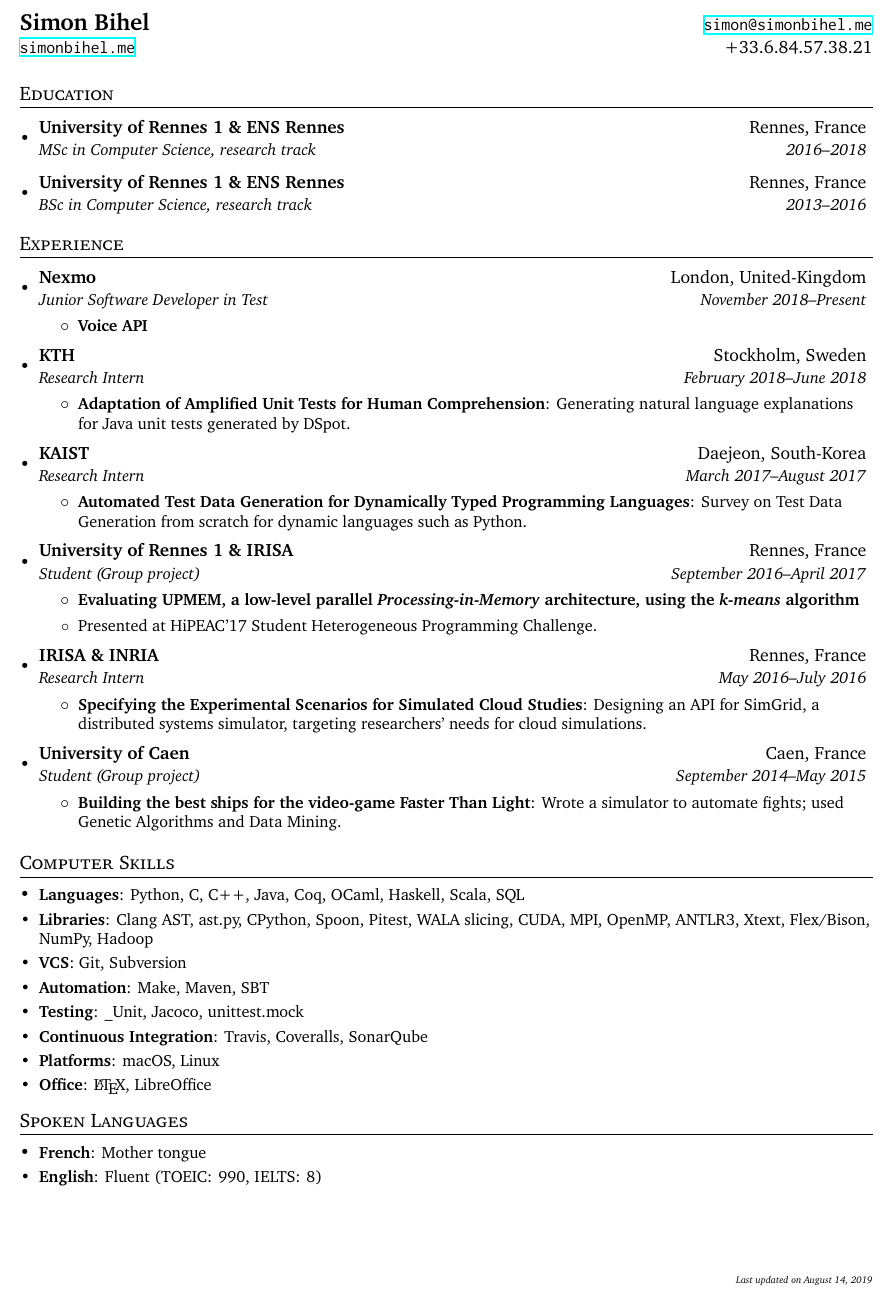
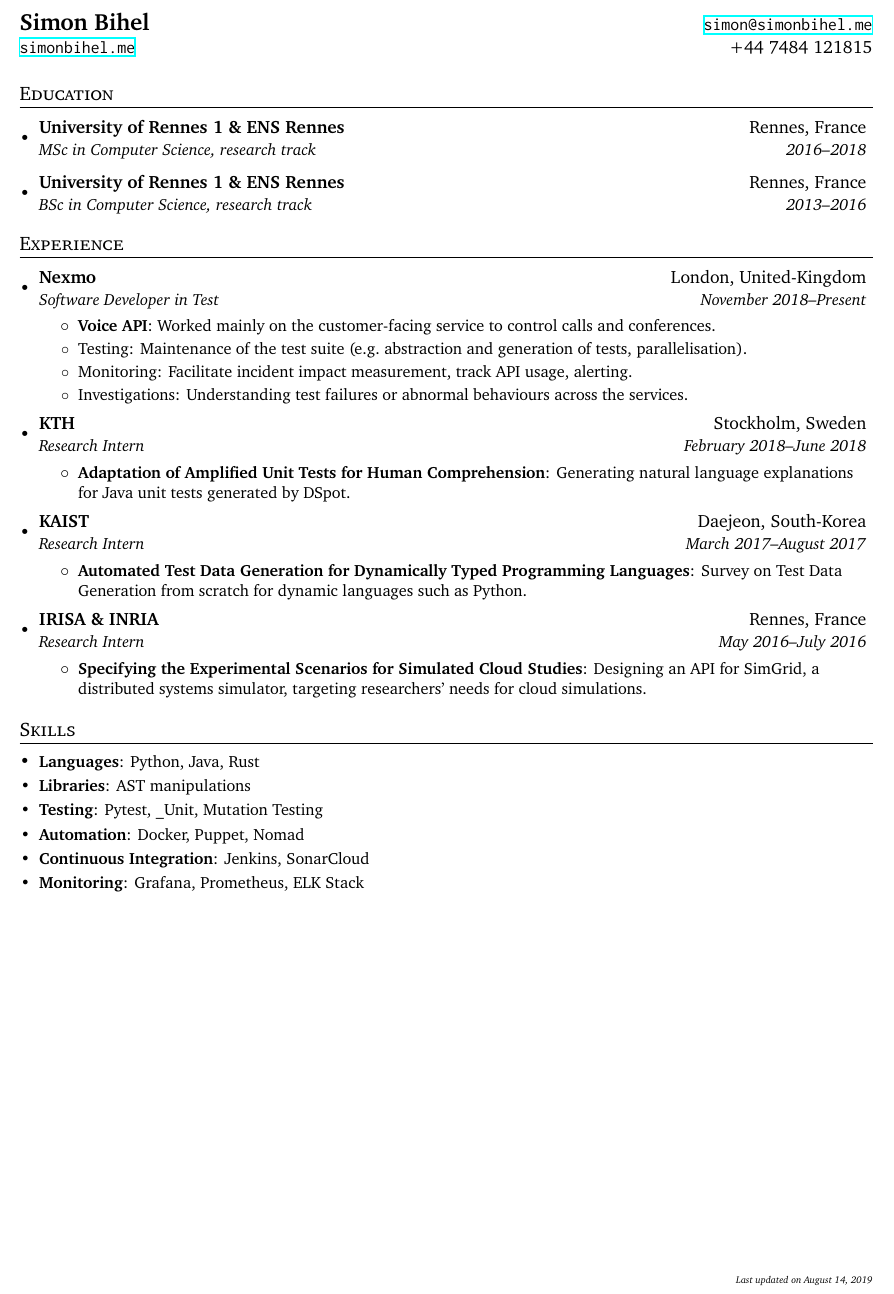
Before and after one commit to sbihel/cv, a LaTeX CV (resume.tex): part of the page, cut so that both start at the same text. Compiled offline with XeLaTeX.

Commit message:
Update CV after almost a year at Nexmo

```diff
--- a/resume.tex
+++ b/resume.tex
@@ -23,6 +23,8 @@
 \usepackage{fancyhdr}
 \usepackage{lastpage}
 
+\hypersetup{pdfauthor={Simon Bihel},
+            pdftitle={Simon Bihel - R\'esum\'e}}
 
 \pagestyle{fancy}
 \fancyhf{} % clear all header and footer fields
@@ -75,7 +77,7 @@
 % -----------------------------------------------------------------------------
 \begin{tabular*}{\textwidth}{l@{\extracolsep{\fill}}r}
   \textbf{\Large Simon Bihel} & \href{mailto:simon@simonbihel.me}{\texttt{simon@simonbihel.me}}\\
-  \href{https://simonbihel.me}{\texttt{simonbihel.me}} & +33.6.84.57.38.21 \\
+  \href{https://simonbihel.me}{\texttt{simonbihel.me}} & +44 7484 121815 \\
 \end{tabular*}
 
 
@@ -92,9 +94,13 @@
 % -----------------------------------------------------------------------------
 \section{Experience}
 \begin{itemize}[leftmargin=*]
-  \headingItem{Nexmo}{London, United-Kingdom}{Junior Software Developer in Test}{November 2018--Present}
+  \headingItem{Nexmo}{London, United-Kingdom}{Software Developer in Test}{November 2018--Present}
     \begin{itemize}
-      \basicItem{Voice API}{}
+      \basicItem{Voice API}{Worked mainly on the customer-facing service to control calls and conferences.}
+      \basicItem{}{Testing: Maintenance of the test suite (e.g.\ abstraction and generation of tests, parallelisation).}
+      \basicItem{}{Monitoring: Facilitate incident impact measurement, track API usage, alerting.}
+      \basicItem{}{Investigations: Understanding test failures or abnormal behaviours across the services.}
+      % \basicItem{}{CD: }
     \end{itemize}\vspace{-5pt}
 
   \headingItem{KTH}{Stockholm, Sweden}{Research Intern}{February 2018--June 2018}
@@ -107,51 +113,30 @@
       \basicItem{Automated Test Data Generation for Dynamically Typed Programming Languages}{Survey on Test Data Generation from scratch for dynamic languages such as Python.}
     \end{itemize}\vspace{-5pt}
 
-    \headingItem{University of Rennes 1 \& IRISA}{Rennes, France}{Student (Group project)}{September 2016--April 2017}
-    \begin{itemize}
-      \basicItem{Evaluating UPMEM, a low-level parallel \textit{Processing-in-Memory} architecture, using the \textit{k-means} algorithm}{}
-      \basicItem{}{Presented at HiPEAC'17 Student Heterogeneous Programming Challenge.}
-    \end{itemize}\vspace{-5pt}
-
   \headingItem{IRISA \& INRIA}{Rennes, France}{Research Intern}{May 2016--July 2016}
     \begin{itemize}
       \basicItem{Specifying the Experimental Scenarios for Simulated Cloud Studies}{Designing an API for SimGrid, a distributed systems simulator, targeting researchers' needs for cloud simulations.}
-    \end{itemize}\vspace{-5pt}
-
-  \headingItem{University of Caen}{Caen, France}{Student (Group project)}{September 2014--May 2015}
-    \begin{itemize}
-      \basicItem{Building the best ships for the video-game Faster Than Light}{Wrote a simulator to automate fights; used Genetic Algorithms and Data Mining.}
     \end{itemize}\vspace{-5pt}
 \end{itemize}
 
 
 % -----------------------------------------------------------------------------
-\section{Computer Skills}
+\section{Skills}
 \begin{itemize}[leftmargin=*]
-  \headingSubItem{Languages}{Python, C, C++, Java, Coq, OCaml, Haskell, Scala, SQL}
-  \headingSubItem{Libraries}{Clang AST, ast.py, CPython, Spoon, Pitest, WALA slicing, CUDA, MPI, OpenMP, ANTLR3, Xtext, Flex/Bison, NumPy, Hadoop}
-  \headingSubItem{VCS}{Git, Subversion}
-  \headingSubItem{Automation}{Make, Maven, SBT}
-  \headingSubItem{Testing}{\_Unit, Jacoco, unittest.mock}
-  \headingSubItem{Continuous Integration}{Travis, Coveralls, SonarQube}
-  \headingSubItem{Platforms}{macOS, Linux}
-  \headingSubItem{Office}{\LaTeX, LibreOffice}
+  \headingSubItem{Languages}{Python, Java, Rust}
+  \headingSubItem{Libraries}{AST manipulations}
+  \headingSubItem{Testing}{Pytest, \_Unit, Mutation Testing}
+  \headingSubItem{Automation}{Docker, Puppet, Nomad}
+  \headingSubItem{Continuous Integration}{Jenkins, SonarCloud}
+  \headingSubItem{Monitoring}{Grafana, Prometheus, ELK Stack}
 \end{itemize}
 
 
-% -----------------------------------------------------------------------------
-\section{Spoken Languages}
-\begin{itemize}[leftmargin=*]
-  \headingSubItem{French}{Mother tongue}
-  \headingSubItem{English}{Fluent (TOEIC\@: 990, IELTS\@: 8)}
-  % \headingSubItem{Korean}{Basic user}
-\end{itemize}
-
-
-% -----------------------------------------------------------------------------
-% \section{Certifications}
+% % -----------------------------------------------------------------------------
+% \section{Languages}
 % \begin{itemize}[leftmargin=*]
-%   \headingSubItem{Driving Licence}{}
+%   \headingSubItem{French}{Mother tongue}
+%   \headingSubItem{English}{Fluent}
 % \end{itemize}
 
 
```
Also changed, not shown: cv.tex (+17 -10 lines), cv.pdf, resume.pdf.
